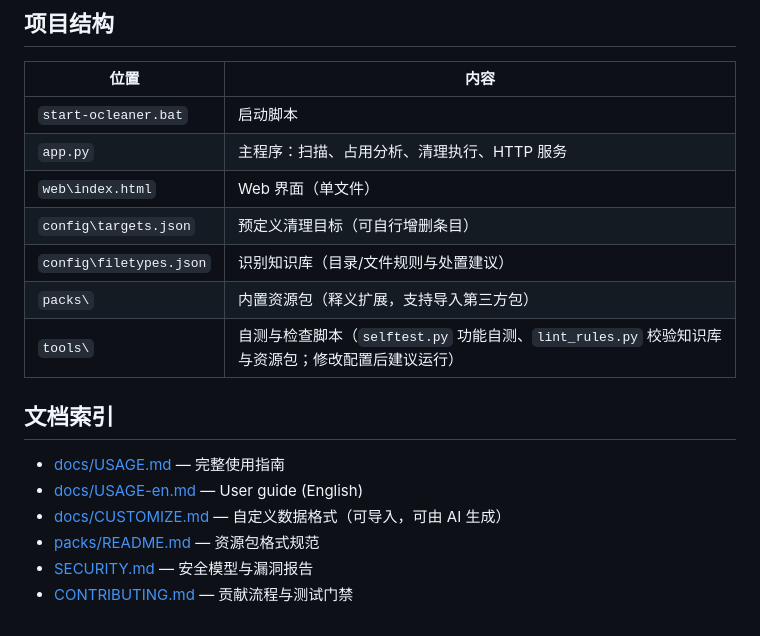
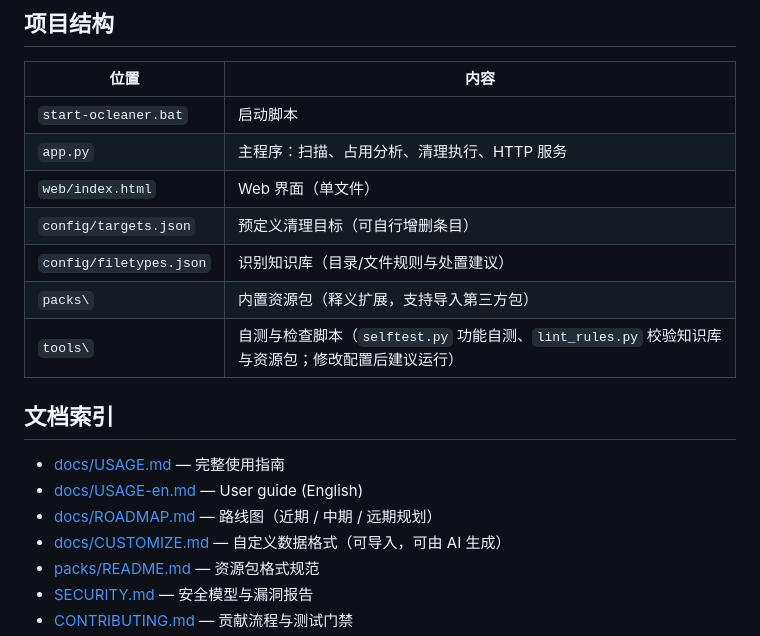
Before and after one commit to 2847439483-beep/O-Cleaner, a Markdown page: README.md, the part around one of its changes. Rendered like a GitHub page.

Commit message:
docs: 新增路线图，README 加 CI 徽章并统一路径分隔符
- docs/ROADMAP.md：基于 v2.6 基线的近期/中期/远期规划与明确的非目标
- README 文档索引收录路线图；顶部加 CI 徽章；项目结构表路径分隔符统一为 /

```diff
--- a/README.md
+++ b/README.md
@@ -112,9 +114,9 @@ Windows 磁盘空间分析与清理工具。本地运行，浏览器访问 Web
 |---|---|
 | `start-ocleaner.bat` | 启动脚本 |
 | `app.py` | 主程序：扫描、占用分析、清理执行、HTTP 服务 |
-| `web\index.html` | Web 界面（单文件） |
-| `config\targets.json` | 预定义清理目标（可自行增删条目） |
-| `config\filetypes.json` | 识别知识库（目录/文件规则与处置建议） |
+| `web/index.html` | Web 界面（单文件） |
+| `config/targets.json` | 预定义清理目标（可自行增删条目） |
+| `config/filetypes.json` | 识别知识库（目录/文件规则与处置建议） |
 | `packs\` | 内置资源包（释义扩展，支持导入第三方包） |
 | `tools\` | 自测与检查脚本（`selftest.py` 功能自测、`lint_rules.py` 校验知识库与资源包；修改配置后建议运行） |
 
@@ -122,6 +124,7 @@ Windows 磁盘空间分析与清理工具。本地运行，浏览器访问 Web
 
 - [docs/USAGE.md](docs/USAGE.md) — 完整使用指南
 - [docs/USAGE-en.md](docs/USAGE-en.md) — User guide (English)
+- [docs/ROADMAP.md](docs/ROADMAP.md) — 路线图（近期 / 中期 / 远期规划）
 - [docs/CUSTOMIZE.md](docs/CUSTOMIZE.md) — 自定义数据格式（可导入，可由 AI 生成）
 - [packs/README.md](packs/README.md) — 资源包格式规范
 - [SECURITY.md](SECURITY.md) — 安全模型与漏洞报告
```
Also changed, not shown: other parts of README.md (+2 -0 lines), docs/ROADMAP.md (added, +65 -0 lines).
